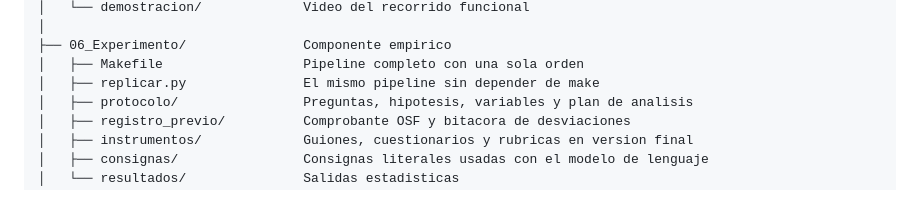
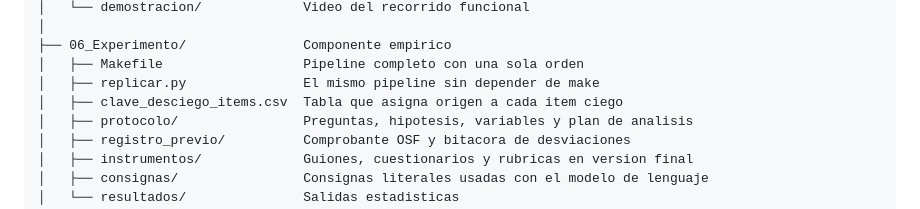
Before and after one commit to gsanchezc6-beep/SIGA_FGMMN_ISR401_AVANCE_2B, a Markdown page: README.md, the part around the change. Rendered like a GitHub page.

Commit message:
docs(readme): declara la tabla de desciego en su nueva ubicacion

```diff
--- a/README.md
+++ b/README.md
@@ -117,6 +117,7 @@ SIGA_FGMMN_ISR401_AVANCE_2B/
 ├── 06_Experimento/               Componente empirico
 │   ├── Makefile                  Pipeline completo con una sola orden
 │   ├── replicar.py               El mismo pipeline sin depender de make
+│   ├── clave_desciego_items.csv  Tabla que asigna origen a cada item ciego
 │   ├── protocolo/                Preguntas, hipotesis, variables y plan de analisis
 │   ├── registro_previo/          Comprobante OSF y bitacora de desviaciones
 │   ├── instrumentos/             Guiones, cuestionarios y rubricas en version final
```
